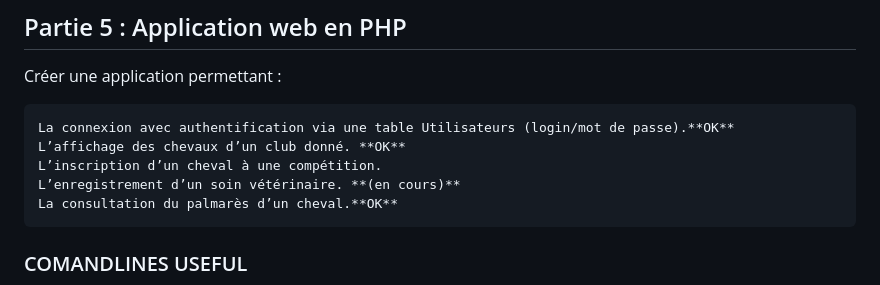
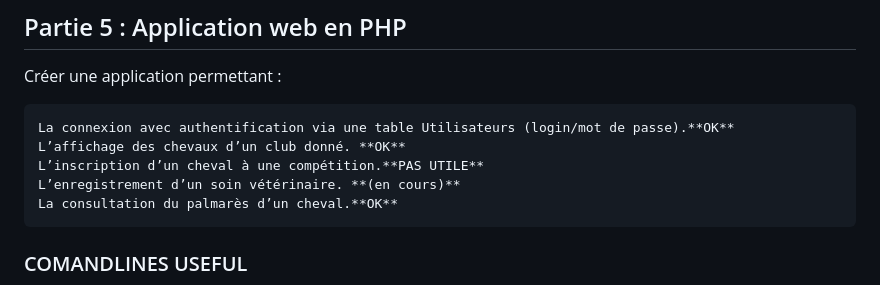
Before and after one commit to dohaab14/harassss, a Markdown page: README.md, the part around the change. GitHub-like rendering.

```diff
--- a/README.md
+++ b/README.md
@@ -99,7 +99,7 @@ Créer une application permettant :
 
     La connexion avec authentification via une table Utilisateurs (login/mot de passe).**OK**
     L’affichage des chevaux d’un club donné. **OK**
-    L’inscription d’un cheval à une compétition.
+    L’inscription d’un cheval à une compétition.**PAS UTILE**
     L’enregistrement d’un soin vétérinaire. **(en cours)**
     La consultation du palmarès d’un cheval.**OK**
 ### COMANDLINES USEFUL
```
